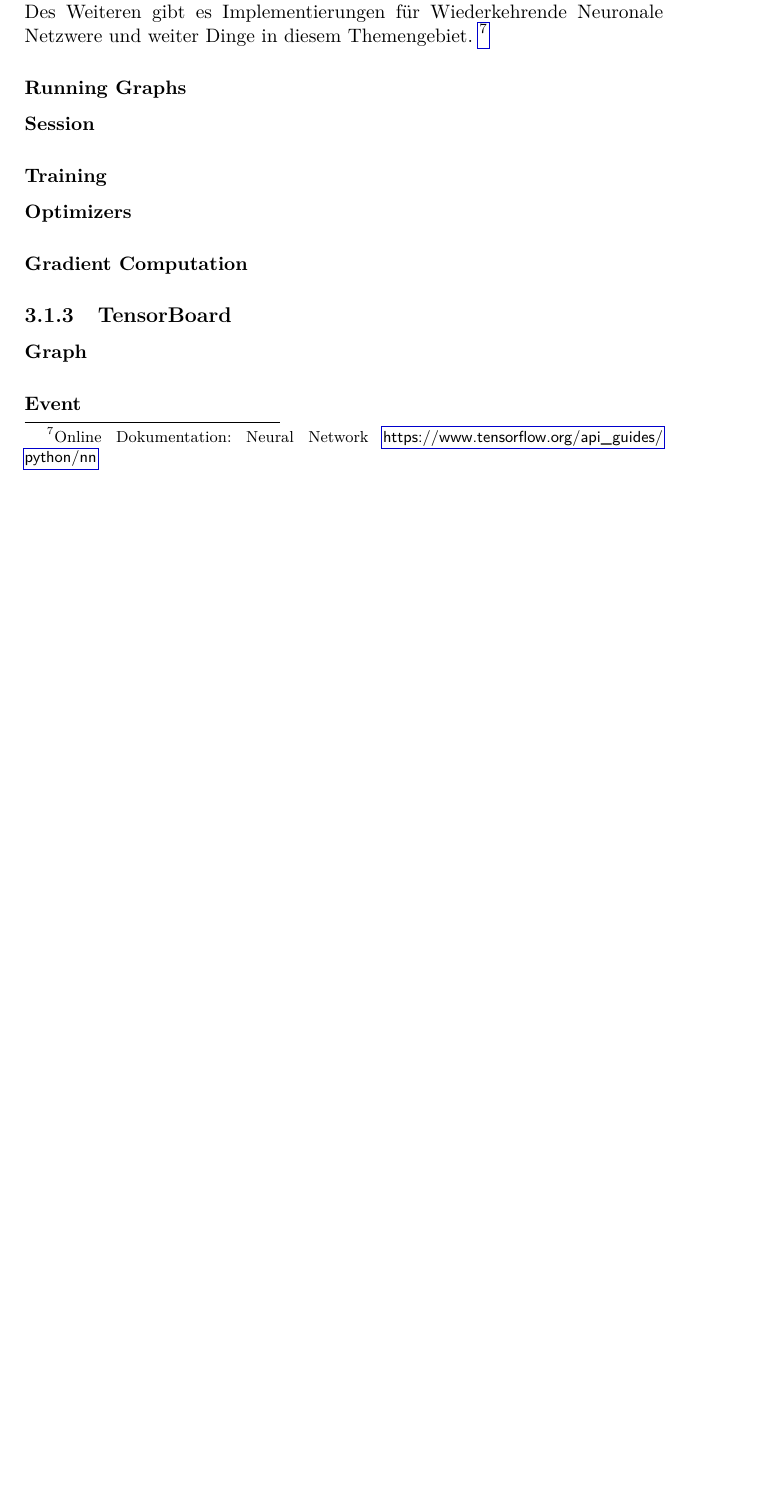
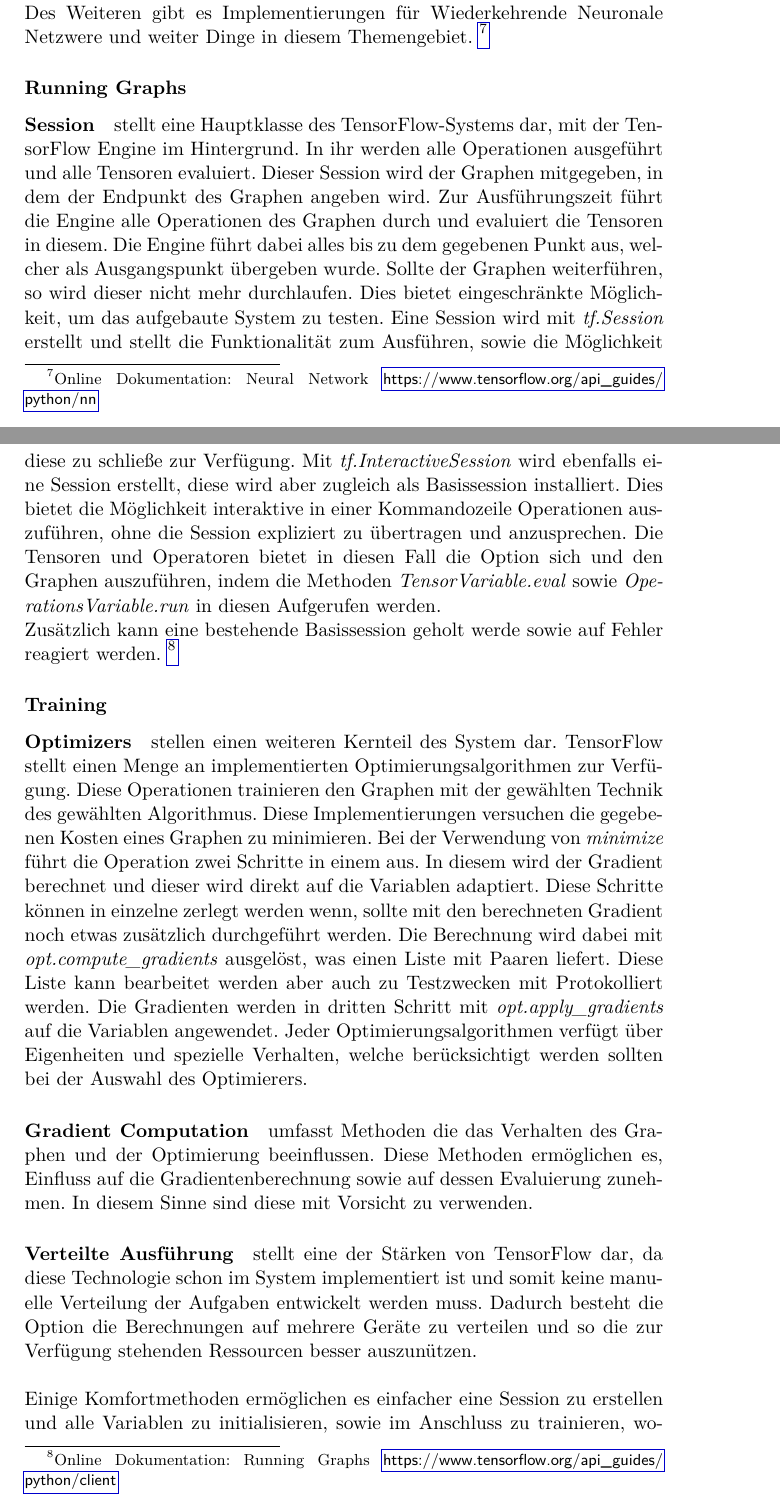
Before and after one commit to 2er0/bachelor-thesis-tensorflow, a LaTeX thesis (_DaBa.tex, which reads tensorflow.tex): part of page 35 of 39 before the commit and two parts of pages 35 and 36 of 40 after it, the two joined at a grey line, cut so that both start at the same text, the shorter picture padded with empty space. Compiled offline with pdfLaTeX.

Commit message:
running graph & optimizer done

```diff
--- a/tensorflow.tex
+++ b/tensorflow.tex
@@ -442,13 +445,52 @@ Des Weiteren gibt es Implementierungen für Wiederkehrende Neuronale Netzwere un
 
 \subsubsection{Running Graphs}
 
-\paragraph{Session}
+\paragraph{Session} stellt eine Hauptklasse des TensorFlow-Systems dar, mit der TensorFlow Engine im Hintergrund.
+In ihr werden alle Operationen ausgeführt und alle Tensoren evaluiert.
+Dieser Session wird der Graphen mitgegeben, in dem der Endpunkt des Graphen angeben wird.
+Zur Ausführungszeit führt die Engine alle Operationen des Graphen durch und evaluiert die Tensoren in diesem.
+Die Engine führt dabei alles bis zu dem gegebenen Punkt aus, welcher als Ausgangspunkt übergeben wurde.
+Sollte der Graphen weiterführen, so wird dieser nicht mehr durchlaufen.
+Dies bietet eingeschränkte Möglichkeit, um das aufgebaute System zu testen.
+Eine Session wird mit \textit{tf.Session} erstellt und stellt die Funktionalität zum Ausführen, sowie die Möglichkeit diese zu schließe zur Verfügung.
+Mit \textit{tf.InteractiveSession} wird ebenfalls eine Session erstellt, diese wird aber zugleich als Basissession installiert.
+Dies bietet die Möglichkeit interaktive in einer Kommandozeile Operationen auszuführen, ohne die Session expliziert zu übertragen und anzusprechen.
+Die Tensoren und Operatoren bietet in diesen Fall die Option sich und den Graphen auszuführen, indem die Methoden \textit{TensorVariable.eval} sowie \textit{OperationsVariable.run} in diesen Aufgerufen werden.
+
+\noindent
+Zusätzlich kann eine bestehende Basissession geholt werde sowie auf Fehler reagiert werden.
+\footnote{Online Dokumentation: Running Graphs \url{https://www.tensorflow.org/api_guides/python/client}}
 
 \subsubsection{Training}
 
-\paragraph{Optimizers}
+\paragraph{Optimizers} stellen einen weiteren Kernteil des System dar.
+TensorFlow stellt einen Menge an implementierten Optimierungsalgorithmen zur Verfügung.
+Diese Operationen trainieren den Graphen mit der gewählten Technik des gewählten Algorithmus.
+Diese Implementierungen versuchen die gegebenen Kosten eines Graphen zu minimieren.
+Bei der Verwendung von \textit{minimize} führt die Operation zwei Schritte in einem aus.
+In diesem wird der Gradient berechnet und dieser wird direkt auf die Variablen adaptiert.
+Diese Schritte können in einzelne zerlegt werden wenn, sollte mit den berechneten Gradient noch etwas zusätzlich durchgeführt werden.
+Die Berechnung wird dabei mit \textit{opt.compute\_gradients} ausgelöst, was einen Liste mit Paaren liefert.
+Diese Liste kann bearbeitet werden aber auch zu Testzwecken mit Protokolliert werden.
+Die Gradienten werden in dritten Schritt mit \textit{opt.apply\_gradients} auf die Variablen angewendet.
+Jeder Optimierungsalgorithmen verfügt über Eigenheiten und spezielle Verhalten, welche berücksichtigt werden sollten bei der Auswahl des Optimierers.
 
-\paragraph{Gradient Computation}
+\paragraph{Gradient Computation} umfasst Methoden die das Verhalten des Graphen und der Optimierung beeinflussen.
+Diese Methoden ermöglichen es, Einfluss auf die Gradientenberechnung sowie auf dessen Evaluierung zunehmen.
+In diesem Sinne sind diese mit Vorsicht zu verwenden.
+
+\paragraph{Verteilte Ausführung} stellt eine der Stärken von TensorFlow dar, da diese Technologie schon im System implementiert ist und somit keine manuelle Verteilung der Aufgaben entwickelt werden muss.
+Dadurch besteht die Option die Berechnungen auf mehrere Geräte zu verteilen und so die zur Verfügung stehenden Ressourcen besser auszunützen. \\
+%Im Grunde wird ein Cluster definiert welcher Computerknoten umfasst.
+%Diesen werden dann Tasks auf Aufgaben zugewiesen, wobei zu den Knoten definiert werden muss was zu tun ist.
+
+\noindent
+Einige Komfortmethoden ermöglichen es einfacher eine Session zu erstellen und alle Variablen zu initialisieren, sowie im Anschluss zu trainieren, wobei eine Stopbedingung mit definiert werden kann.
+In diesem Zuge können Hooks einfach in das System integriert werden welche Aufgerufen werden.
+
+\noindent
+Im Weiteren kann Threading sowie der Verfall der Lernrate beeinflusst werden.
+\footnote{Online Dokumentation: Training \url{https://www.tensorflow.org/api_guides/python/train}}
 
 %\subsection{Probleme}
 
```
Also changed, not shown: _DaBa.pdf, tensorflow.tex (3 more changed lines).
